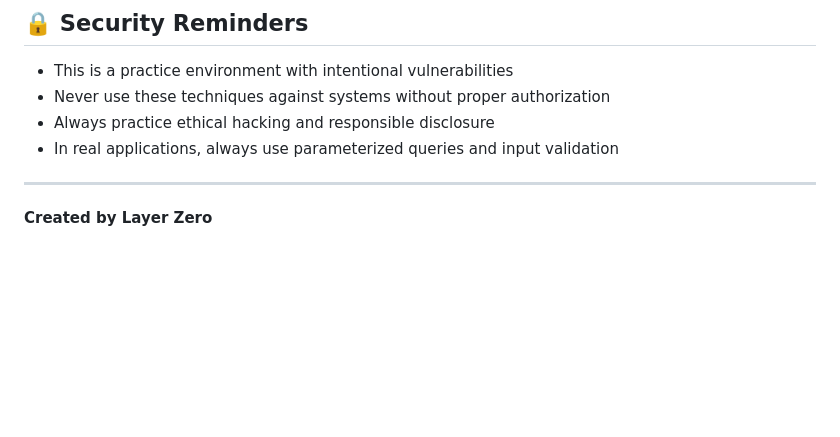
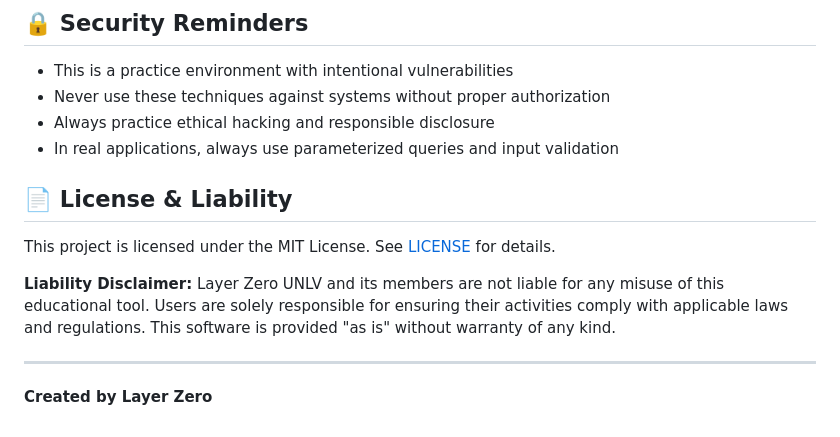
Before and after one commit to layer-zero-unlv/sql-injection-lab, a Markdown page: README.md, the part around the change. Drawn GitHub-style; blank space fills up the shorter version.

```diff
--- a/README.md
+++ b/README.md
@@ -147,6 +147,12 @@ Then visit `http://localhost:5000` to begin practicing!
 - Always practice ethical hacking and responsible disclosure
 - In real applications, always use parameterized queries and input validation
 
+## 📄 License & Liability
+
+This project is licensed under the MIT License. See [LICENSE](LICENSE) for details.
+
+**Liability Disclaimer:** Layer Zero UNLV and its members are not liable for any misuse of this educational tool. Users are solely responsible for ensuring their activities comply with applicable laws and regulations. This software is provided "as is" without warranty of any kind.
+
 ---
 
 **Created by Layer Zero**
```
